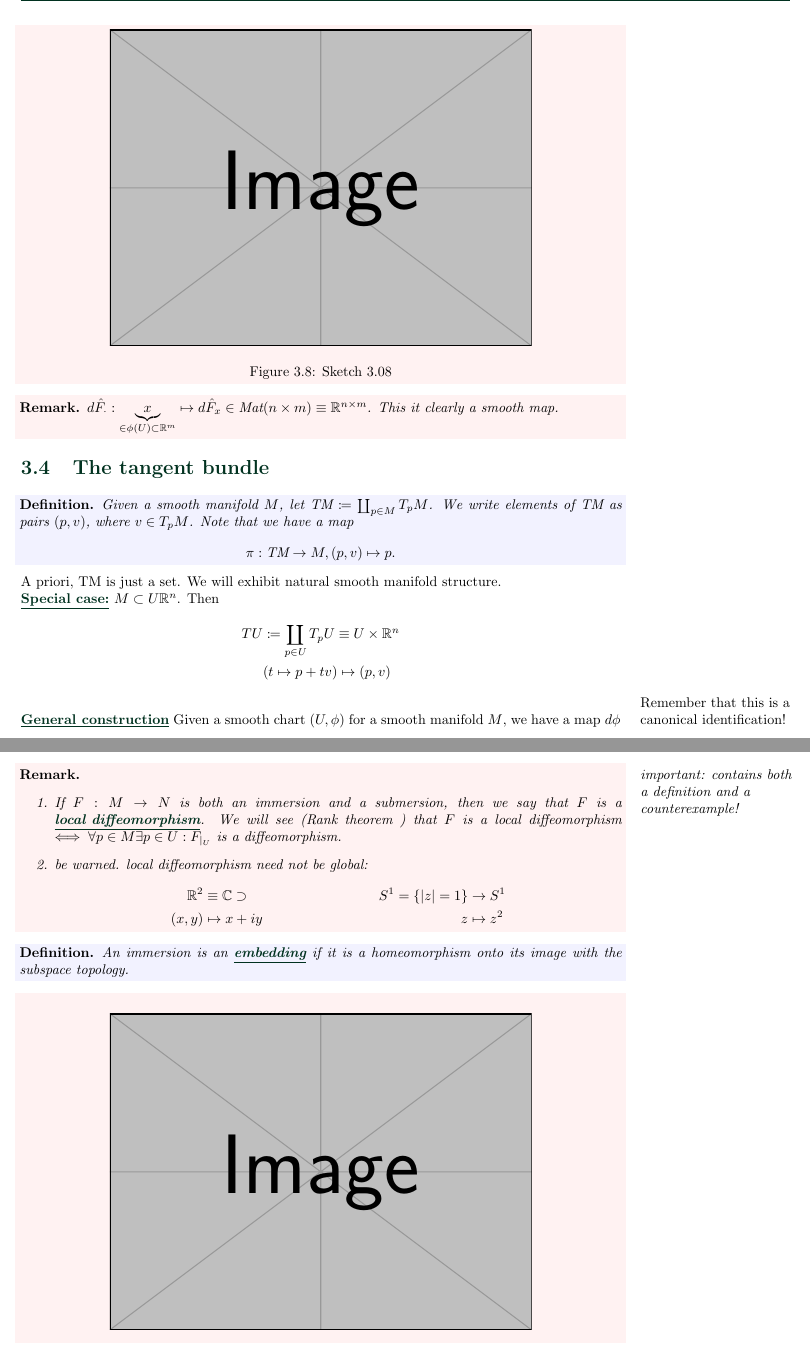
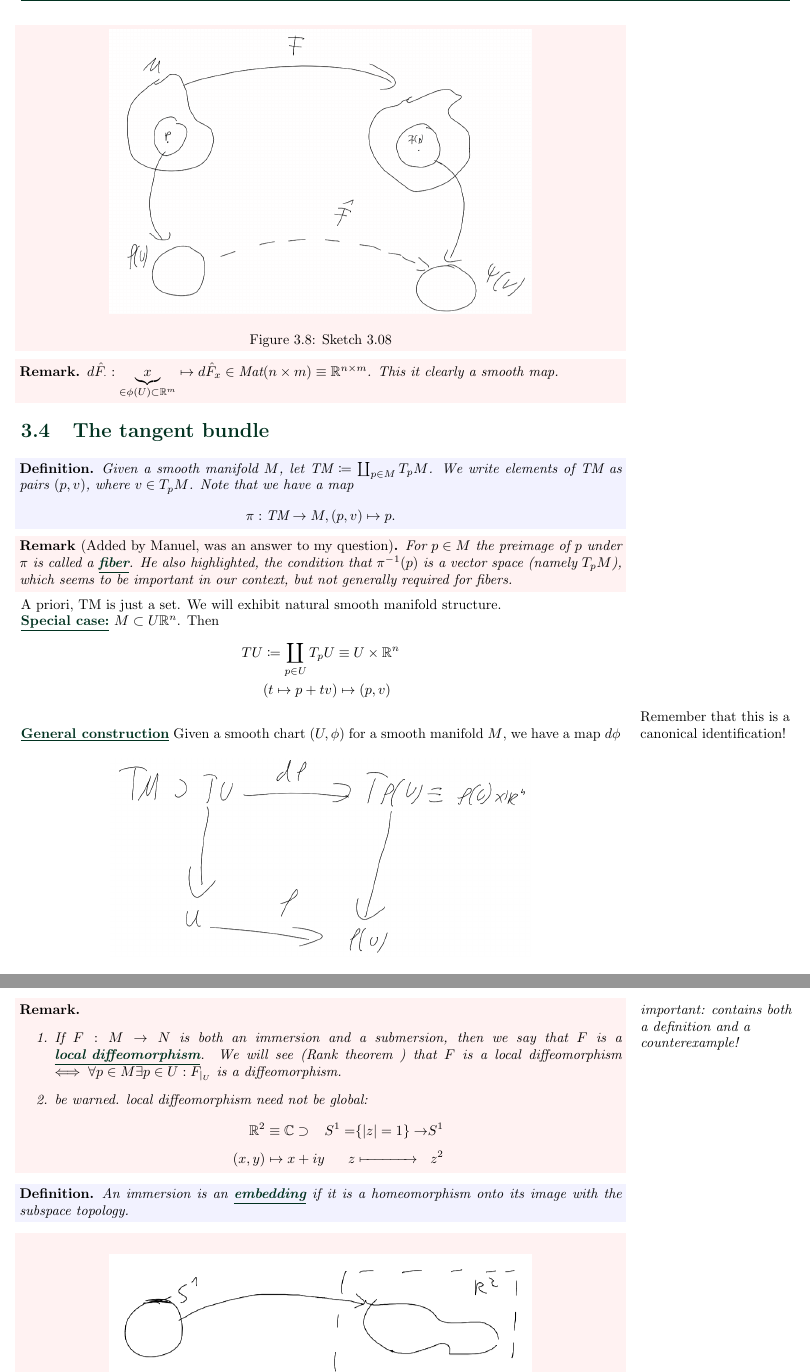
Before and after one commit to MathManuelHinz/Analysis-and-Geometry-on-Manifolds, a LaTeX book (notes.tex, which reads chapters/chapter03.tex, chapters/chapter04.tex): two parts of pages 34 and 39 of 42 before the commit and two parts of pages 34 and 38 of 41 after it, joined at a grey line, cut at the place of the change. Compiled offline with pdfLaTeX.

Commit message:
sketches and fixes

```diff
--- a/chapters/chapter03.tex
+++ b/chapters/chapter03.tex
@@ -289,7 +289,7 @@ and therefore
     By abuse of notation we often write \(F\equiv \hat{F},p\equiv \hat{p},\partial_{x_i}f\equiv \partial_{x_i}\hat{F}, dF_p\equiv d\hat{F}_{\hat{p}}\)
     \begin{figure}[H]
         \centering
-        \includegraphics[width=.7\textwidth]{example-image}
+        \includegraphics[width=.7\textwidth]{sketch_3_08.png}
         \caption{Sketch 3.08}
     \end{figure}
 \end{remark}
@@ -307,6 +307,12 @@ and therefore
     \[\pi:\TM\to M, (p,v)\mapsto p.\]
 \end{definition*}
 
+\begin{remark}[Added by Manuel, was an answer to my question]
+    For \(p\in M\) the preimage of \(p\) under \(\pi\) is called a \dhighlight{fiber}.
+    He also highlighted, the condition that \(\pi^{-1}(p)\) is a vector space (namely \(T_pM\)),
+    which seems to be important in our context, but not generally required for fibers.
+\end{remark}
+
 A priori, TM is just a set. We will exhibit natural smooth manifold structure.
 
 \dhighlight{Special case:} \(M\subset U\R^n\). Then \begin{align*}
@@ -317,7 +323,7 @@ A priori, TM is just a set. We will exhibit natural smooth manifold structure.
 \dhighlight{General construction} Given a smooth chart \((U,\phi)\) for a smooth manifold \(M\), we have a map \(d\phi\)
 \begin{figure}[H]
     \centering
-    \includegraphics[width=.7\textwidth]{example-image}
+    \includegraphics[width=.7\textwidth]{sketch_3_09.png}
     \caption{Sketch 3.09}
 \end{figure}
 where \[d\phi(p,v)\coloneqq (\phi(p),d\phi_p(v)).\]
--- a/chapters/chapter04.tex
+++ b/chapters/chapter04.tex
@@ -56,10 +61,10 @@ Smooth maps, which have full rank (highest possible rank, i.e. \(\text{rank} F=\
     \begin{enumerate} % TOFIX
         \item If \(F:M\to N\) is both an immersion and a submersion, then we say that \(F\) is a \dhighlight{local diffeomorphism}. We will see (Rank theorem %TOFIX
         ) that \(F\) is a local diffeomorphism \(\iff\forall p\in M\exists p\in U: F\restrict{U}\) is a diffeomorphism.
-        \item be warned. local diffeomorphism need not be global: \begin{align*}
-            \R^2&\equiv \C\supset &S^1=\{|z|=1\}&\to S^1\\
-            (x,y)&\mapsto x+iy& z&\mapsto z^2
-        \end{align*}
+        \item be warned. local diffeomorphism need not be global: \begin{alignat*}{10}
+            \R^2&\equiv \C\supset& S^1=&\{|z|=1\}\to &S^1\\
+            (x,y)&\mapsto x+iy &z&\xmapsto{\phantom{\{|z|=1\}\to}}  &z^2
+        \end{alignat*}
     \end{enumerate}
 \end{remark}
 
@@ -71,7 +76,7 @@ Smooth maps, which have full rank (highest possible rank, i.e. \(\text{rank} F=\
 \begin{example}
     \begin{figure}[H]
         \centering
-        \includegraphics[width=.7\textwidth]{example-image}
+        \includegraphics[width=.7\textwidth]{sketch_4_01.png}
         \caption{Sketch 4.01}
     \end{figure}
     Another example: \[S^n=\{(x_0,\dots,x_n)\in\R^{1+n}\mid\sum x_i^2=1\}\subset\R^{1+n}\]
```
Also changed, not shown: figures/sketch_04_00.png (added), figures/sketch_3_08.png (added), figures/sketch_3_09.png (added), figures/sketch_3_11.png (added), figures/sketch_3_12.png (added), figures/sketch_4_01.png (added), figures/sketch_4_02.png (added), notes.pdf, chapters/chapter03.tex (12 more changed lines), chapters/chapter04.tex (11 more changed lines).
